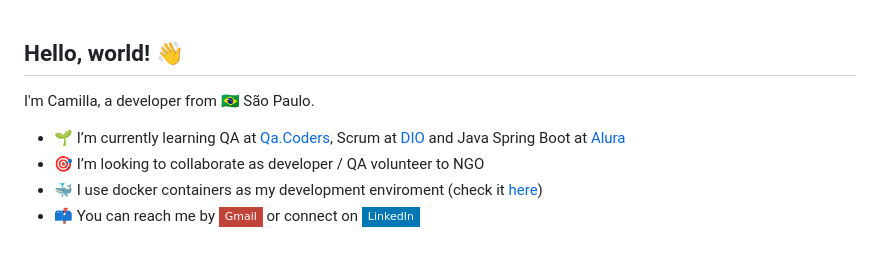
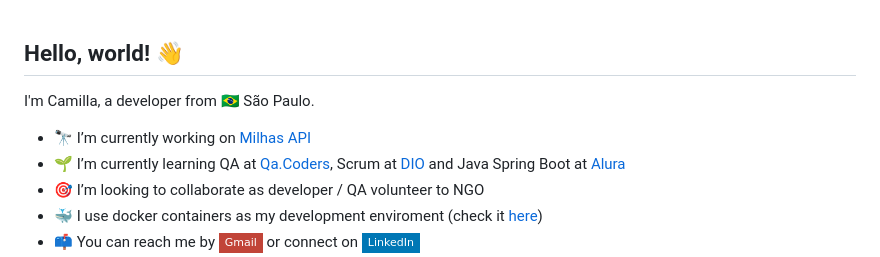
Before and after one commit to ecureuill/ecureuill, a Markdown page: README.md, the part around one of its changes. GitHub-like rendering; badges without logos.

```diff
--- a/README.md
+++ b/README.md
@@ -3,6 +3,7 @@ Hello, world! 👋
 
 I'm Camilla, a developer from :brazil: São Paulo.
 
+- 🔭 I’m currently working on [Milhas API](https://github.com/ecureuill/milhas)
 - 🌱 I’m currently learning QA at [Qa.Coders](https://www.linkedin.com/company/qa-coders-academy/), Scrum at [DIO](https://www.dio.me/) and Java Spring Boot at [Alura](https://www.alura.com.br/)
 - 🎯 I’m looking to collaborate as developer / QA volunteer to NGO
 - 🐳 I use docker containers as my development enviroment (check it [here](https://github.com/ecureuill/docker-development-enviroment))
```
Also changed, not shown: other parts of README.md (+1 -1 lines).
